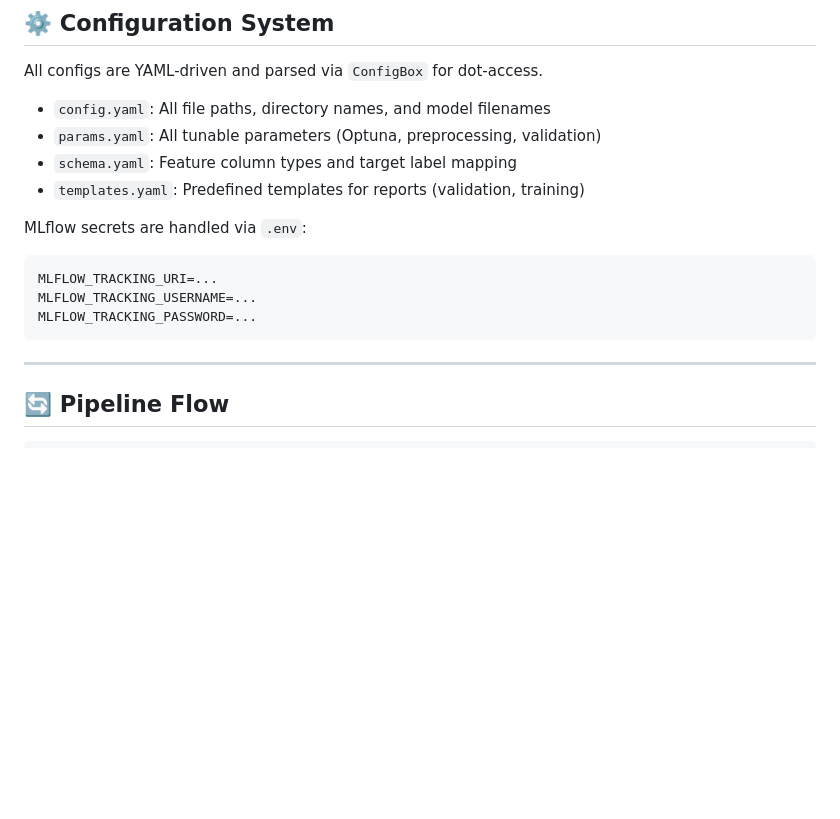
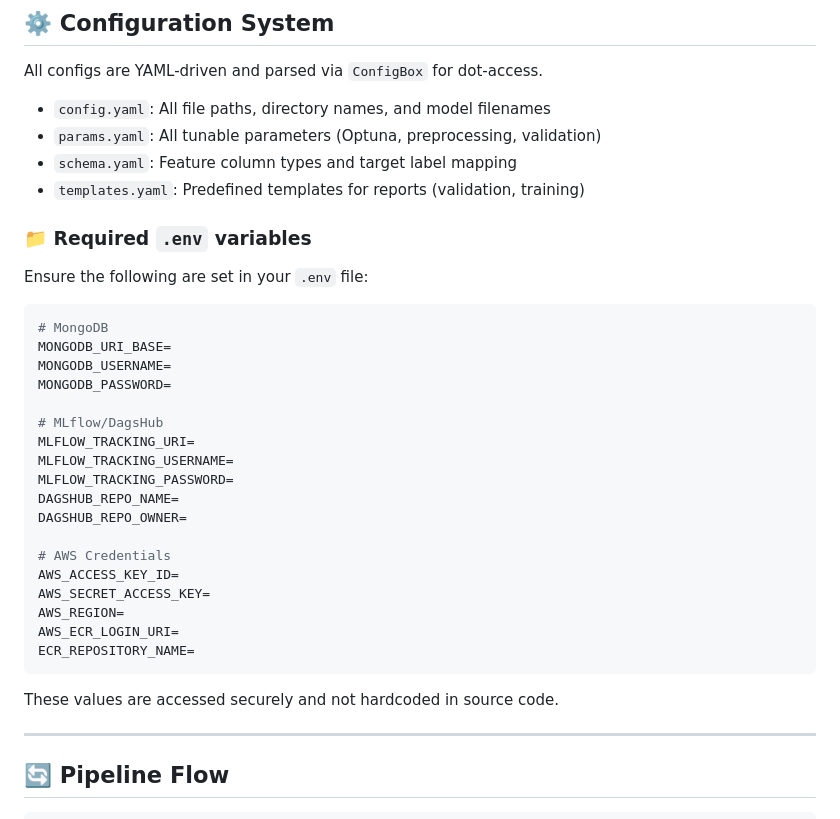
Before and after one commit to megokul/networksecurity_ml_api, a Markdown page: README.md, the part around the change. Drawn GitHub-style; blank space fills up the shorter version.

````diff
--- a/README.md
+++ b/README.md
@@ -77,13 +77,32 @@ All configs are YAML-driven and parsed via `ConfigBox` for dot-access.
 * `schema.yaml`: Feature column types and target label mapping
 * `templates.yaml`: Predefined templates for reports (validation, training)
 
-MLflow secrets are handled via `.env`:
+### 📁 Required `.env` variables
+
+Ensure the following are set in your `.env` file:
 
 ```env
-MLFLOW_TRACKING_URI=...
-MLFLOW_TRACKING_USERNAME=...
-MLFLOW_TRACKING_PASSWORD=...
+# MongoDB
+MONGODB_URI_BASE=
+MONGODB_USERNAME=
+MONGODB_PASSWORD=
+
+# MLflow/DagsHub
+MLFLOW_TRACKING_URI=
+MLFLOW_TRACKING_USERNAME=
+MLFLOW_TRACKING_PASSWORD=
+DAGSHUB_REPO_NAME=
+DAGSHUB_REPO_OWNER=
+
+# AWS Credentials
+AWS_ACCESS_KEY_ID=
+AWS_SECRET_ACCESS_KEY=
+AWS_REGION=
+AWS_ECR_LOGIN_URI=
+ECR_REPOSITORY_NAME=
 ```
+
+These values are accessed securely and not hardcoded in source code.
 
 ---
 
````
